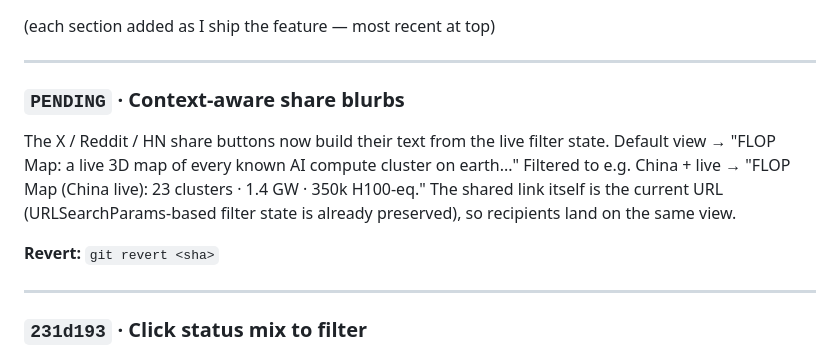
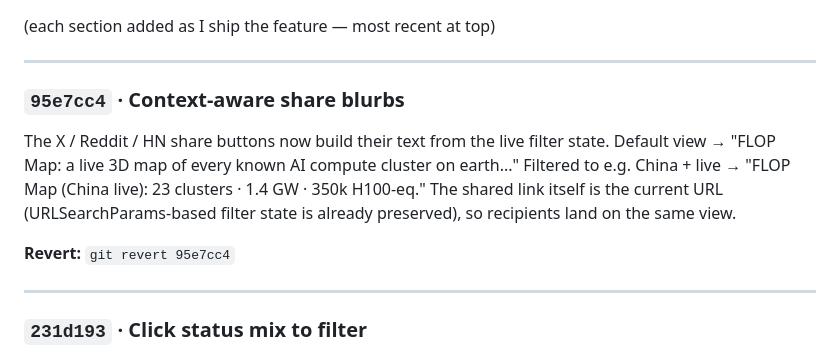
Before and after one commit to kitwebster-art/compute-atlas, a Markdown page: CHANGELOG.md, the part around the change. Rendered like a GitHub page.

Commit message:
Update CHANGELOG with context-aware share sha
Co-Authored-By: Claude Opus 4.7 <noreply@anthropic.com>

```diff
--- a/CHANGELOG.md
+++ b/CHANGELOG.md
@@ -40,7 +40,7 @@ git push origin main         # deploys to GitHub Pages
 
 ---
 
-### `PENDING` · Context-aware share blurbs
+### `95e7cc4` · Context-aware share blurbs
 
 The X / Reddit / HN share buttons now build their text from the live
 filter state. Default view → "FLOP Map: a live 3D map of every known
@@ -49,7 +49,7 @@ AI compute cluster on earth..." Filtered to e.g. China + live →
 shared link itself is the current URL (URLSearchParams-based filter
 state is already preserved), so recipients land on the same view.
 
-**Revert:** `git revert <sha>`
+**Revert:** `git revert 95e7cc4`
 
 ---
 
```
